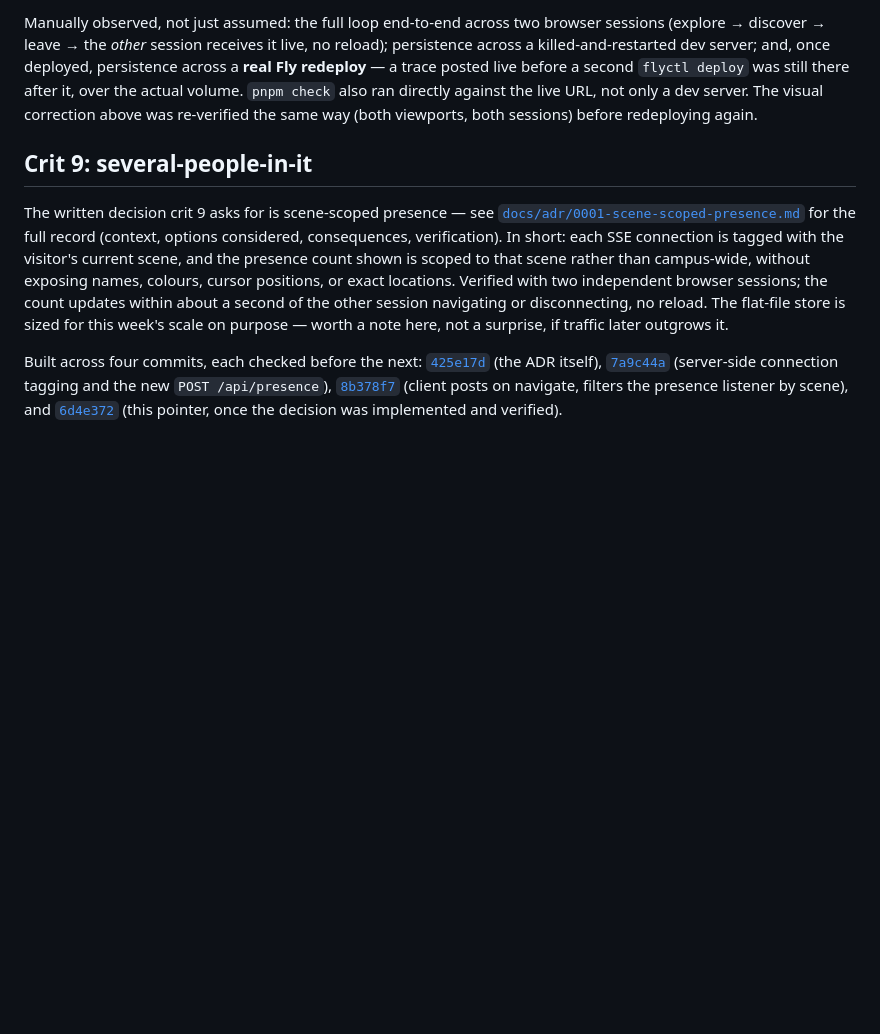
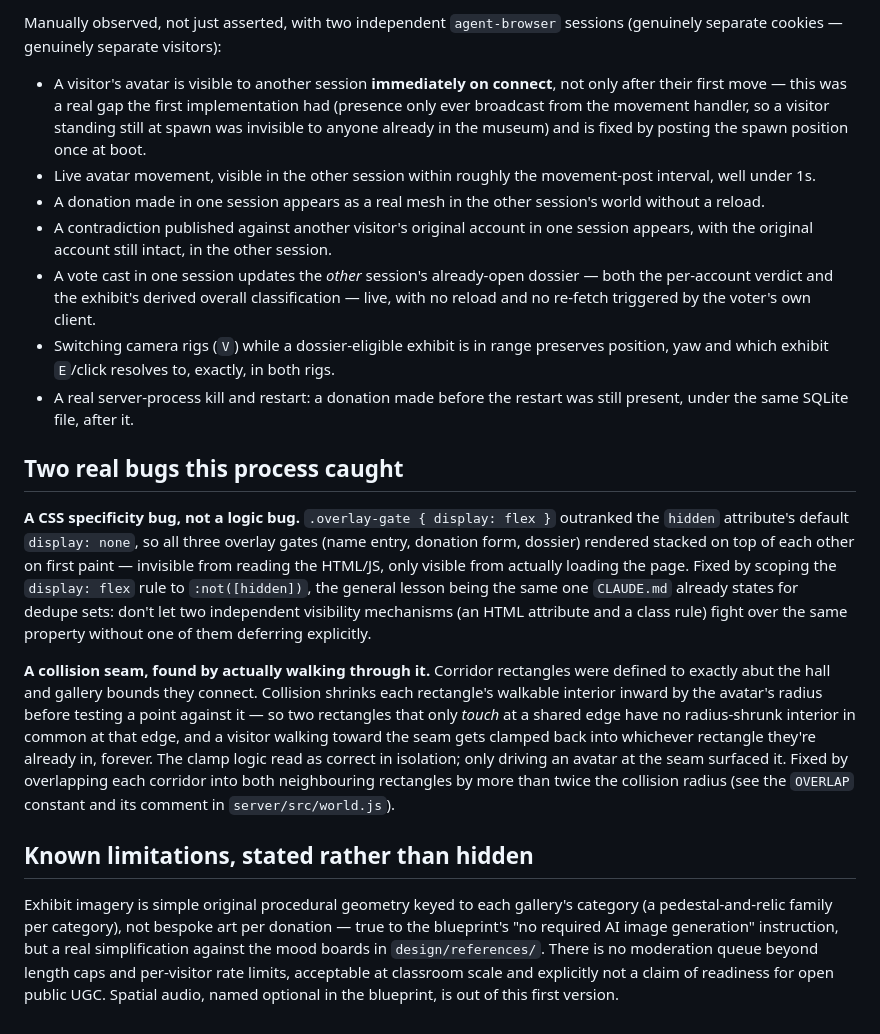
Before and after one commit to comp4020-agentic-coding-studio/comp4020-final-pengyue-stella, a Markdown page: PROCESS.md, the part around one of its changes. Drawn GitHub-style; blank space fills up the shorter version.

```diff
--- a/PROCESS.md
+++ b/PROCESS.md
@@ -112,31 +84,61 @@ window. `pnpm check` runs these alongside the course's own `invariants.test.ts`
 
-Manually observed, not just assumed: the full loop end-to-end across two
-browser sessions (explore → discover → leave → the *other* session receives it
-live, no reload); persistence across a killed-and-restarted dev server; and,
-once deployed, persistence across a **real Fly redeploy** — a trace posted
-live before a second `flyctl deploy` was still there after it, over the actual
-volume. `pnpm check` also ran directly against the live URL, not only a dev
-server. The visual correction above was re-verified the same way (both
-viewports, both sessions) before redeploying again.
+Manually observed, not just asserted, with two independent `agent-browser`
+sessions (genuinely separate cookies — genuinely separate visitors):
 
-## Crit 9: several-people-in-it
+- A visitor's avatar is visible to another session **immediately on
+  connect**, not only after their first move — this was a real gap the
+  first implementation had (presence only ever broadcast from the movement
+  handler, so a visitor standing still at spawn was invisible to anyone
+  already in the museum) and is fixed by posting the spawn position once at
+  boot.
+- Live avatar movement, visible in the other session within roughly the
+  movement-post interval, well under 1s.
+- A donation made in one session appears as a real mesh in the other
+  session's world without a reload.
+- A contradiction published against another visitor's original account in
+  one session appears, with the original account still intact, in the
+  other session.
+- A vote cast in one session updates the *other* session's already-open
+  dossier — both the per-account verdict and the exhibit's derived overall
+  classification — live, with no reload and no re-fetch triggered by the
+  voter's own client.
+- Switching camera rigs (`V`) while a dossier-eligible exhibit is in range
+  preserves position, yaw and which exhibit `E`/click resolves to, exactly,
+  in both rigs.
+- A real server-process kill and restart: a donation made before the
+  restart was still present, under the same SQLite file, after it.
 
-The written decision crit 9 asks for is scene-scoped presence — see
-[`docs/adr/0001-scene-scoped-presence.md`](docs/adr/0001-scene-scoped-presence.md)
-for the full record (context, options considered, consequences,
-verification). In short: each SSE connection is tagged with the visitor's
-current scene, and the presence count shown is scoped to that scene rather
-than campus-wide, without exposing names, colours, cursor positions, or exact
-locations. Verified with two independent browser sessions; the count updates
-within about a second of the other session navigating or disconnecting, no
-reload. The flat-file store is sized for this week's scale on purpose — worth
-a note here, not a surprise, if traffic later outgrows it.
+## Two real bugs this process caught
 
-Built across four commits, each checked before the next:
-[`425e17d`](https://github.com/comp4020-agentic-coding-studio/comp4020-final-pengyue-stella/commit/425e17d)
-(the ADR itself), [`7a9c44a`](https://github.com/comp4020-agentic-coding-studio/comp4020-final-pengyue-stella/commit/7a9c44a)
-(server-side connection tagging and the new `POST /api/presence`),
-[`8b378f7`](https://github.com/comp4020-agentic-coding-studio/comp4020-final-pengyue-stella/commit/8b378f7)
-(client posts on navigate, filters the presence listener by scene), and
-[`6d4e372`](https://github.com/comp4020-agentic-coding-studio/comp4020-final-pengyue-stella/commit/6d4e372)
-(this pointer, once the decision was implemented and verified).
+**A CSS specificity bug, not a logic bug.** `.overlay-gate { display: flex }`
+outranked the `hidden` attribute's default `display: none`, so all three
+overlay gates (name entry, donation form, dossier) rendered stacked on top
+of each other on first paint — invisible from reading the HTML/JS, only
+visible from actually loading the page. Fixed by scoping the `display: flex`
+rule to `:not([hidden])`, the general lesson being the same one `CLAUDE.md`
+already states for dedupe sets: don't let two independent visibility
+mechanisms (an HTML attribute and a class rule) fight over the same
+property without one of them deferring explicitly.
+
+**A collision seam, found by actually walking through it.** Corridor
+rectangles were defined to exactly abut the hall and gallery bounds they
+connect. Collision shrinks each rectangle's walkable interior inward by the
+avatar's radius before testing a point against it — so two rectangles that
+only *touch* at a shared edge have no radius-shrunk interior in common at
+that edge, and a visitor walking toward the seam gets clamped back into
+whichever rectangle they're already in, forever. The clamp logic read as
+correct in isolation; only driving an avatar at the seam surfaced it. Fixed
+by overlapping each corridor into both neighbouring rectangles by more than
+twice the collision radius (see the `OVERLAP` constant and its comment in
+`server/src/world.js`).
+
+## Known limitations, stated rather than hidden
+
+Exhibit imagery is simple original procedural geometry keyed to each
+gallery's category (a pedestal-and-relic family per category), not bespoke
+art per donation — true to the blueprint's "no required AI image
+generation" instruction, but a real simplification against the mood boards
+in `design/references/`. There is no moderation queue beyond length caps and
+per-visitor rate limits, acceptable at classroom scale and explicitly not a
+claim of readiness for open public UGC. Spatial audio, named optional in the
+blueprint, is out of this first version.
```
Also changed, not shown: other parts of PROCESS.md (+70 -98 lines), reflections/crit-10.md (added, +36 -0 lines).
